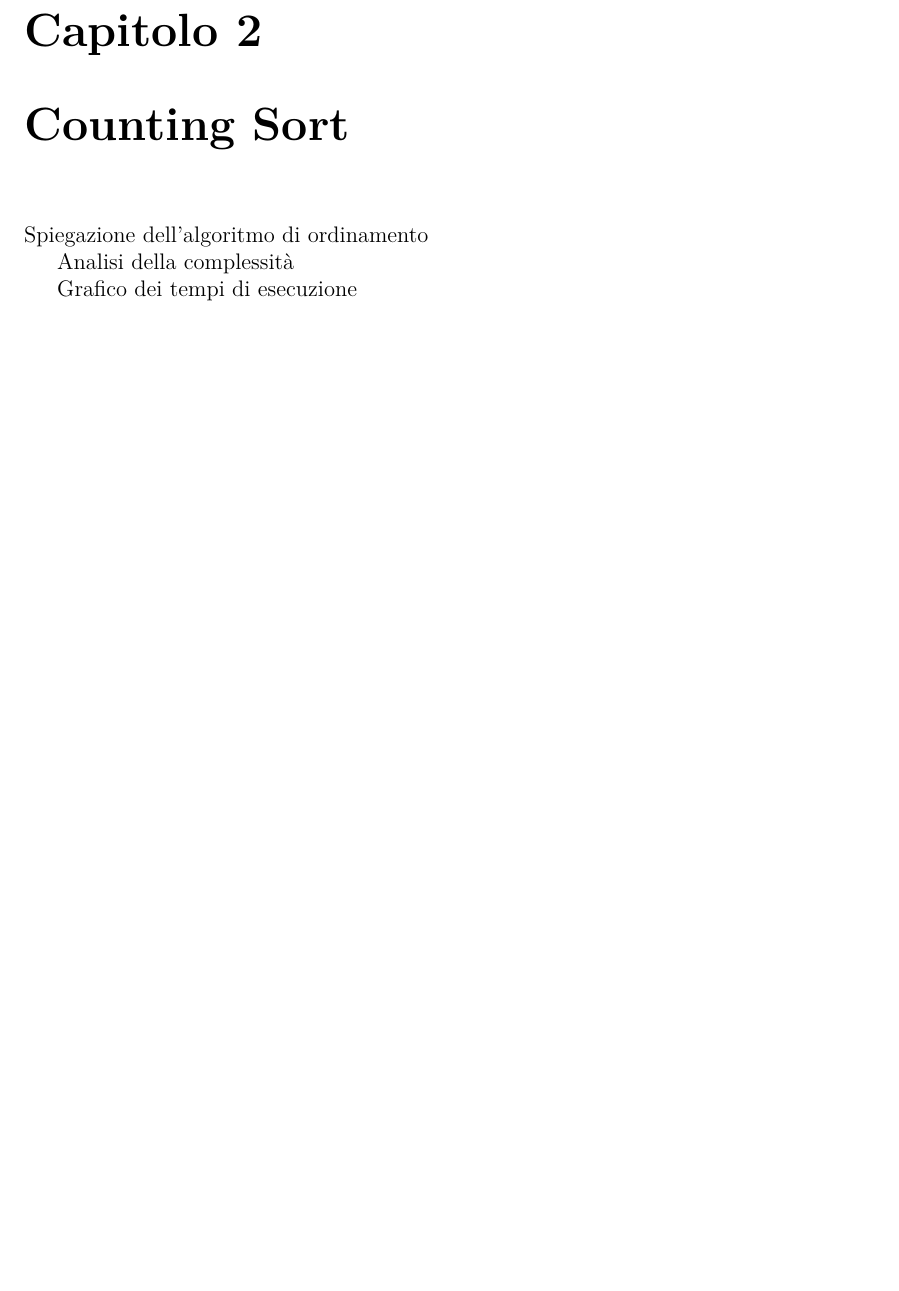
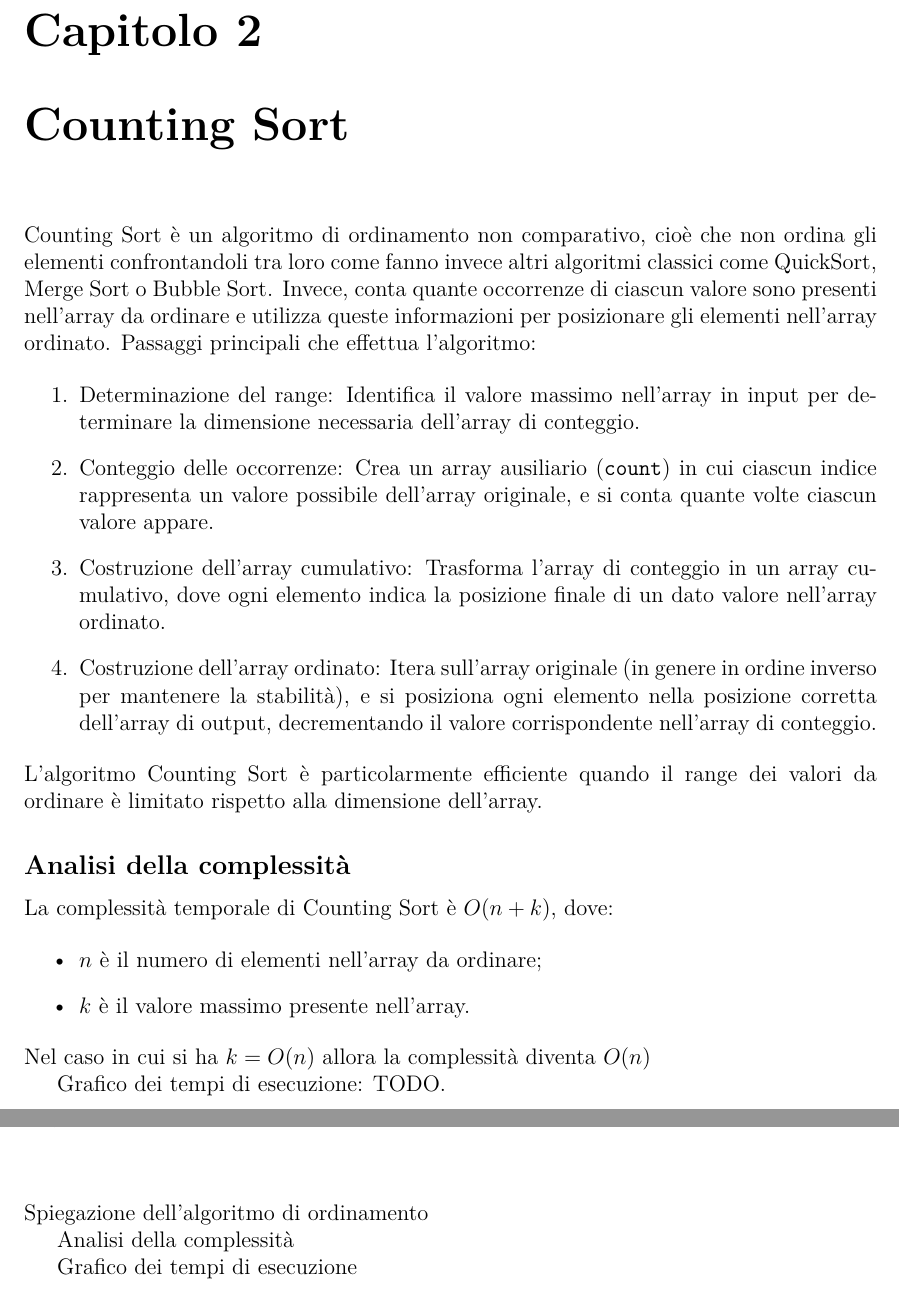
Before and after one commit to Seagull2004/analisi_empirica_algoritmi_di_ordinamento, a LaTeX book (docs/relazione.tex): part of page 4 of 8 before the commit and two parts of pages 4 and 5 of 8 after it, the two joined at a grey line, cut so that both start at the same text, the shorter picture padded with empty space. Compiled offline with pdfLaTeX.

Commit message:
Modificata Relazione

```diff
--- a/docs/relazione.tex
+++ b/docs/relazione.tex
@@ -53,6 +53,35 @@ Da tutto questo potremmo ottenere una verifica empirica dell'andamento asintotic
 
 \chapter{Counting Sort}\label{chap:Counting Sort} % (fold)
 
+Counting Sort è un algoritmo di ordinamento non comparativo, cioè che non ordina gli elementi confrontandoli tra loro come fanno invece altri algoritmi classici come QuickSort, Merge Sort o Bubble Sort.
+Invece, conta quante occorrenze di ciascun valore sono presenti nell'array da ordinare e utilizza queste informazioni per posizionare gli elementi nell'array ordinato. Passaggi principali che effettua l'algoritmo:
+
+\begin{enumerate}
+    \item Determinazione del range: Identifica il valore massimo nell'array in input per determinare la dimensione necessaria dell'array di conteggio.
+    \item Conteggio delle occorrenze: Crea un array ausiliario (\texttt{count}) in cui ciascun indice rappresenta un valore possibile dell'array originale, e si conta quante volte ciascun valore appare.
+    \item Costruzione dell'array cumulativo: Trasforma l'array di conteggio in un array cumulativo, dove ogni elemento indica la posizione finale di un dato valore nell'array ordinato.
+    \item Costruzione dell'array ordinato: Itera sull'array originale (in genere in ordine inverso per mantenere la stabilità), e si posiziona ogni elemento nella posizione corretta dell'array di output, decrementando il valore corrispondente nell'array di conteggio.
+\end{enumerate}
+
+\noindent L'algoritmo Counting Sort è particolarmente efficiente quando il range dei valori da ordinare è limitato rispetto alla dimensione dell'array.
+
+\subsection*{Analisi della complessità}
+
+La complessità temporale di Counting Sort è \(O(n + k)\), dove:
+
+\begin{itemize}
+    \item \(n\) è il numero di elementi nell'array da ordinare;
+    \item \(k\) è il valore massimo presente nell'array.
+\end{itemize}
+
+\noindent Nel caso in cui si ha \(k=O(n)\) allora la complessità diventa \(O(n)\)
+
+Grafico dei tempi di esecuzione: TODO.
+
+% chapter Counting Sort (end)
+
+\chapter{Quick Sort}\label{chap:Quick Sort} % (fold)
+
 Spiegazione dell'algoritmo di ordinamento
 
 Analisi della complessità
```
Also changed, not shown: docs/relazione.pdf, docs/relazione.tex (5 more changed lines), 1 other file.
